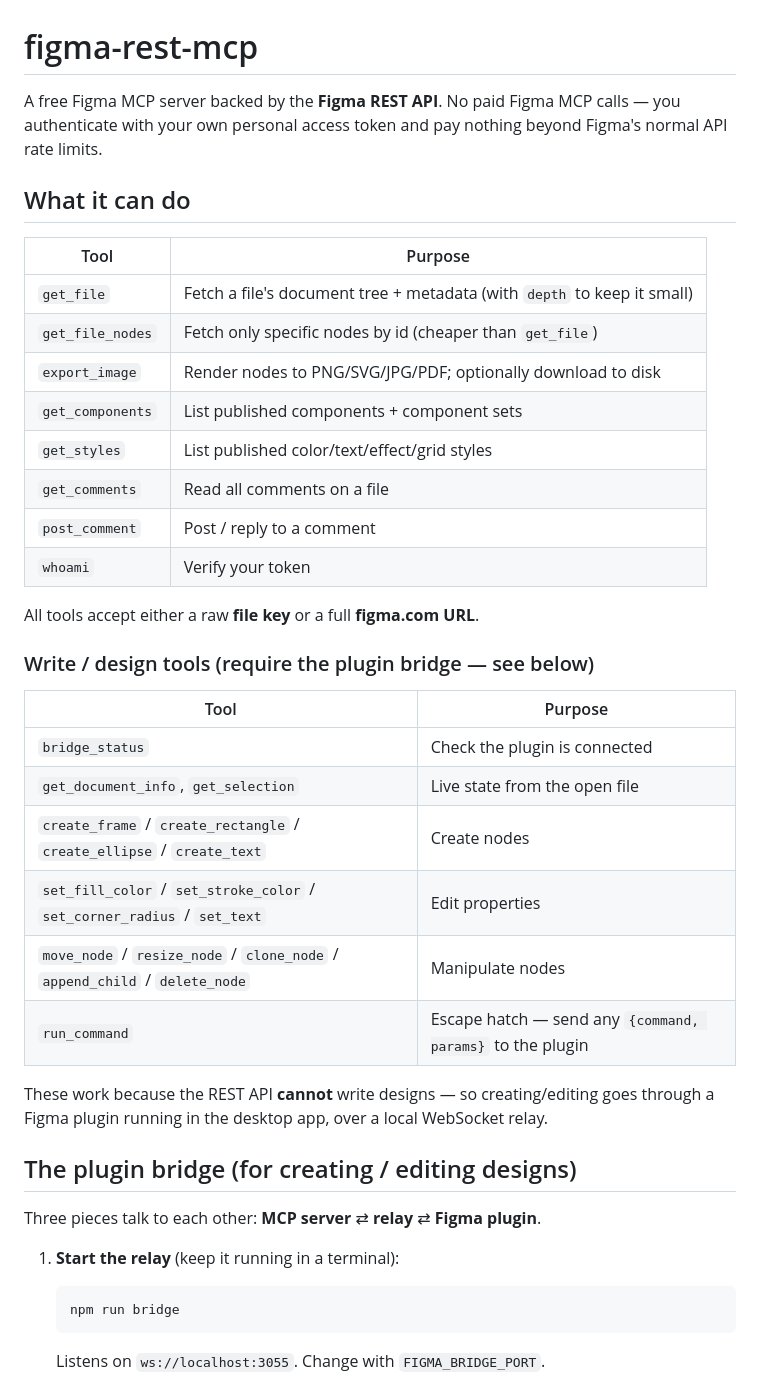
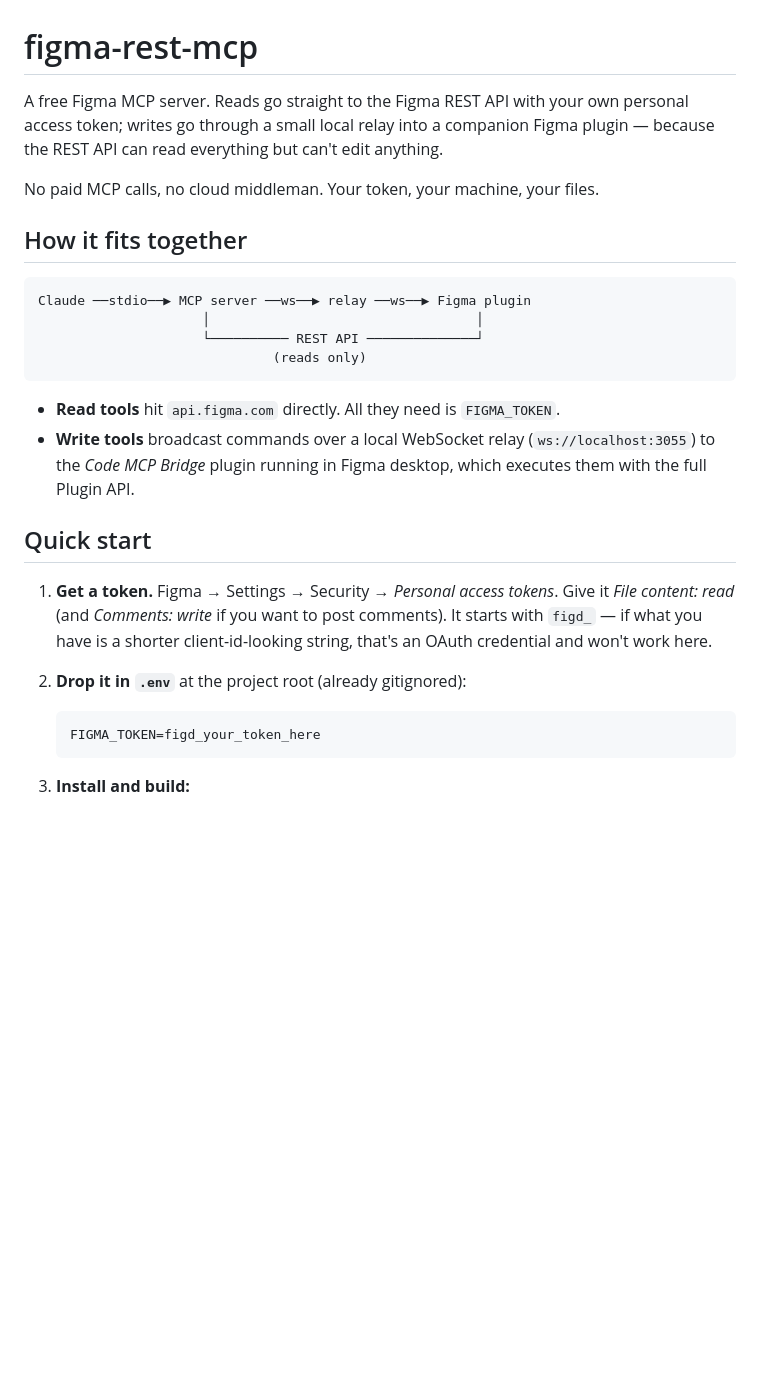
Before and after one commit to bibkin-maks/mcp-server-figma, a Markdown page: README.md, the part around one of its changes. GitHub-like rendering; blank space fills up the shorter version.

````diff
--- a/README.md
+++ b/README.md
@@ -1,45 +1,37 @@
 # figma-rest-mcp
 
-A free Figma MCP server backed by the **Figma REST API**. No paid Figma MCP calls — you
-authenticate with your own personal access token and pay nothing beyond Figma's normal
-API rate limits.
+A free Figma MCP server. Reads go straight to the Figma REST API with your own
+personal access token; writes go through a small local relay into a companion
+Figma plugin — because the REST API can read everything but can't edit anything.
 
-## What it can do
+No paid MCP calls, no cloud middleman. Your token, your machine, your files.
 
-| Tool | Purpose |
-|------|---------|
-| `get_file` | Fetch a file's document tree + metadata (with `depth` to keep it small) |
-| `get_file_nodes` | Fetch only specific nodes by id (cheaper than `get_file`) |
-| `export_image` | Render nodes to PNG/SVG/JPG/PDF; optionally download to disk |
-| `get_components` | List published components + component sets |
-| `get_styles` | List published color/text/effect/grid styles |
-| `get_comments` | Read all comments on a file |
-| `post_comment` | Post / reply to a comment |
-| `whoami` | Verify your token |
+## How it fits together
 
-All tools accept either a raw **file key** or a full **figma.com URL**.
+```
+Claude ──stdio──▶ MCP server ──ws──▶ relay ──ws──▶ Figma plugin
+                     │                                  │
+                     └────────── REST API ──────────────┘
+                              (reads only)
+```
 
-### Write / design tools (require the plugin bridge — see below)
+- **Read tools** hit `api.figma.com` directly. All they need is `FIGMA_TOKEN`.
+- **Write tools** broadcast commands over a local WebSocket relay
+  (`ws://localhost:3055`) to the *Code MCP Bridge* plugin running in Figma
+  desktop, which executes them with the full Plugin API.
 
-| Tool | Purpose |
-|------|---------|
-| `bridge_status` | Check the plugin is connected |
-| `get_document_info`, `get_selection` | Live state from the open file |
-| `create_frame` / `create_rectangle` / `create_ellipse` / `create_text` | Create nodes |
-| `set_fill_color` / `set_stroke_color` / `set_corner_radius` / `set_text` | Edit properties |
-| `move_node` / `resize_node` / `clone_node` / `append_child` / `delete_node` | Manipulate nodes |
-| `run_command` | Escape hatch — send any `{command, params}` to the plugin |
+## Quick start
 
-These work because the REST API **cannot** write designs — so creating/editing goes
-through a Figma plugin running in the desktop app, over a local WebSocket relay.
+1. **Get a token.** Figma → Settings → Security → *Personal access tokens*.
+   Give it *File content: read* (and *Comments: write* if you want to post
+   comments). It starts with `figd_` — if what you have is a shorter
+   client-id-looking string, that's an OAuth credential and won't work here.
 
-## The plugin bridge (for creating / editing designs)
+2. **Drop it in `.env`** at the project root (already gitignored):
 
-Three pieces talk to each other: **MCP server** ⇄ **relay** ⇄ **Figma plugin**.
+   ```
+   FIGMA_TOKEN=figd_your_token_here
+   ```
 
-1. **Start the relay** (keep it running in a terminal):
-   ```
-   npm run bridge
-   ```
-   Listens on `ws://localhost:3055`. Change with `FIGMA_BRIDGE_PORT`.
+3. **Install and build:**
 
````
Also changed, not shown: other parts of README.md (+83 -37 lines).
